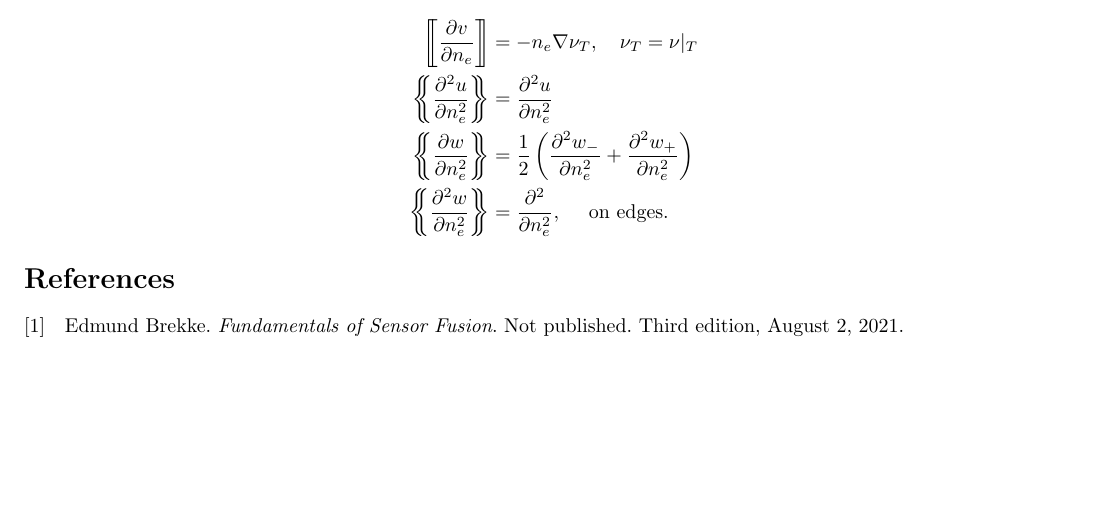
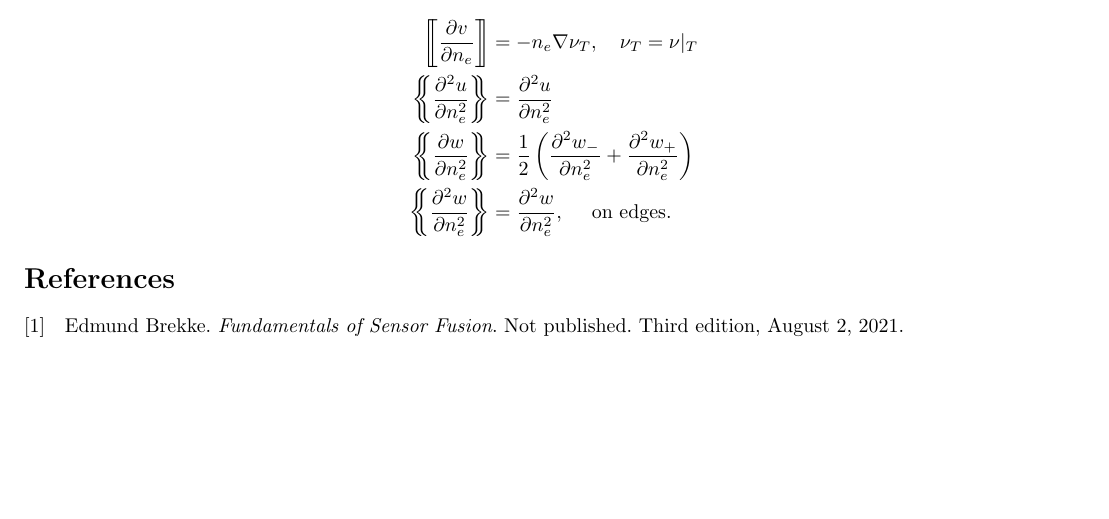
Before and after one commit to isakhammer/master_thesis, a LaTeX document (latex/main.tex, which reads latex/ch1.tex): part of page 2 of 2, cut so that both start at the same text. Compiled offline with pdfLaTeX.

Commit message:
Update report

```diff
--- a/latex/ch1.tex
+++ b/latex/ch1.tex
@@ -47,5 +47,5 @@ where
     \mean{ \frac{\partial ^2 u}{\partial n_{e}^2  } }  & = \frac{\partial ^2 u }{\partial n_{e} ^2 }  \\
     \mean{ \frac{\partial w}{\partial n^2_{e}} }  &=  \frac{1}{2} \left( \frac{\partial^2 w_{-} }{\partial n^2_{e} } +
     \frac{\partial ^2 w_{+}}{\partial n^2_{e} }   \right) \\
-    \mean{ \frac{\partial ^2 w}{\partial n^2_{e} } } & = \frac{\partial ^2}{\partial n^2_{e}}, \quad \text{ on edges}
+    \mean{ \frac{\partial ^2 w}{\partial n^2_{e} } } & = \frac{\partial ^2 w}{\partial n^2_{e}}, \quad \text{ on edges}
 .\end{align*}
```
Also changed, not shown: latex/main.pdf.
